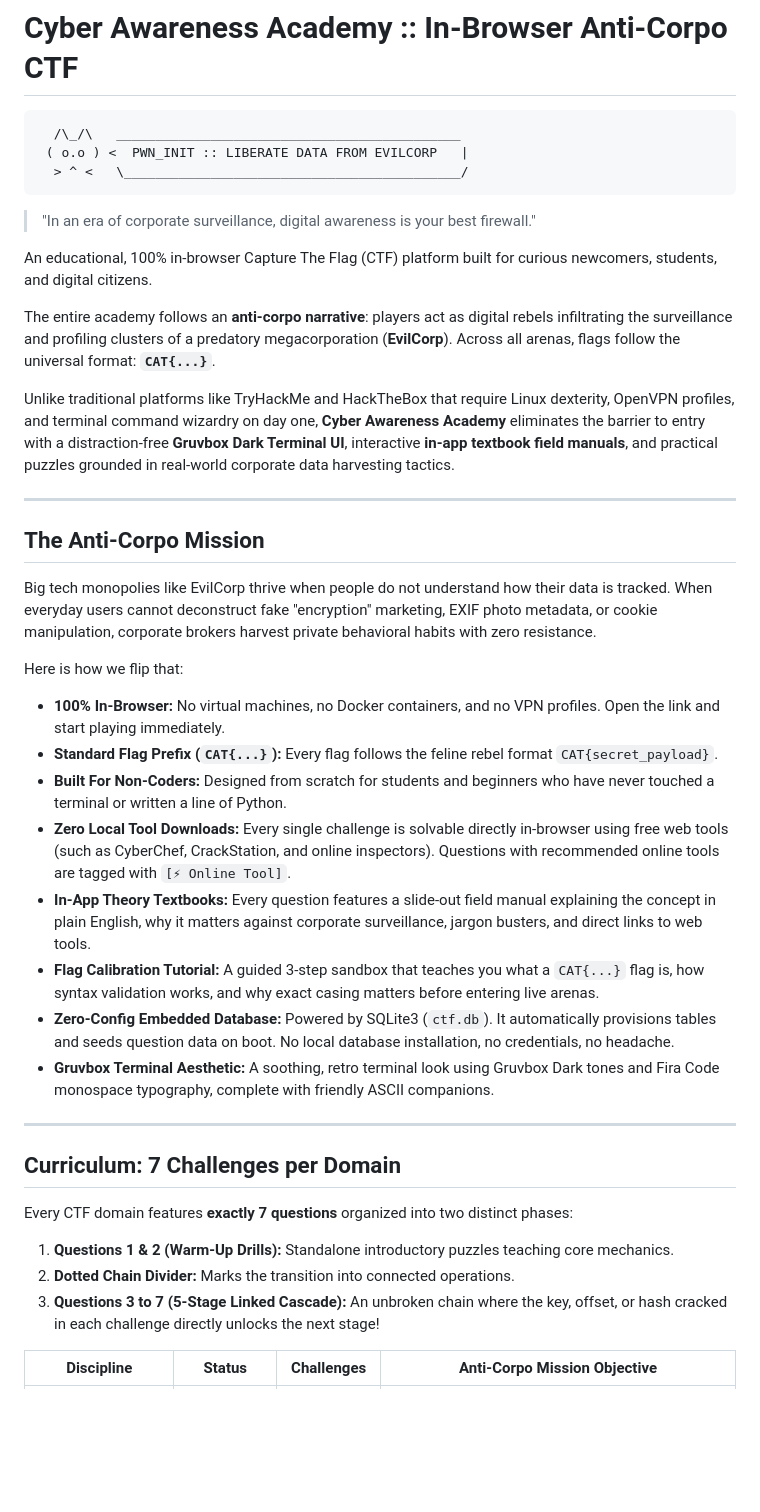
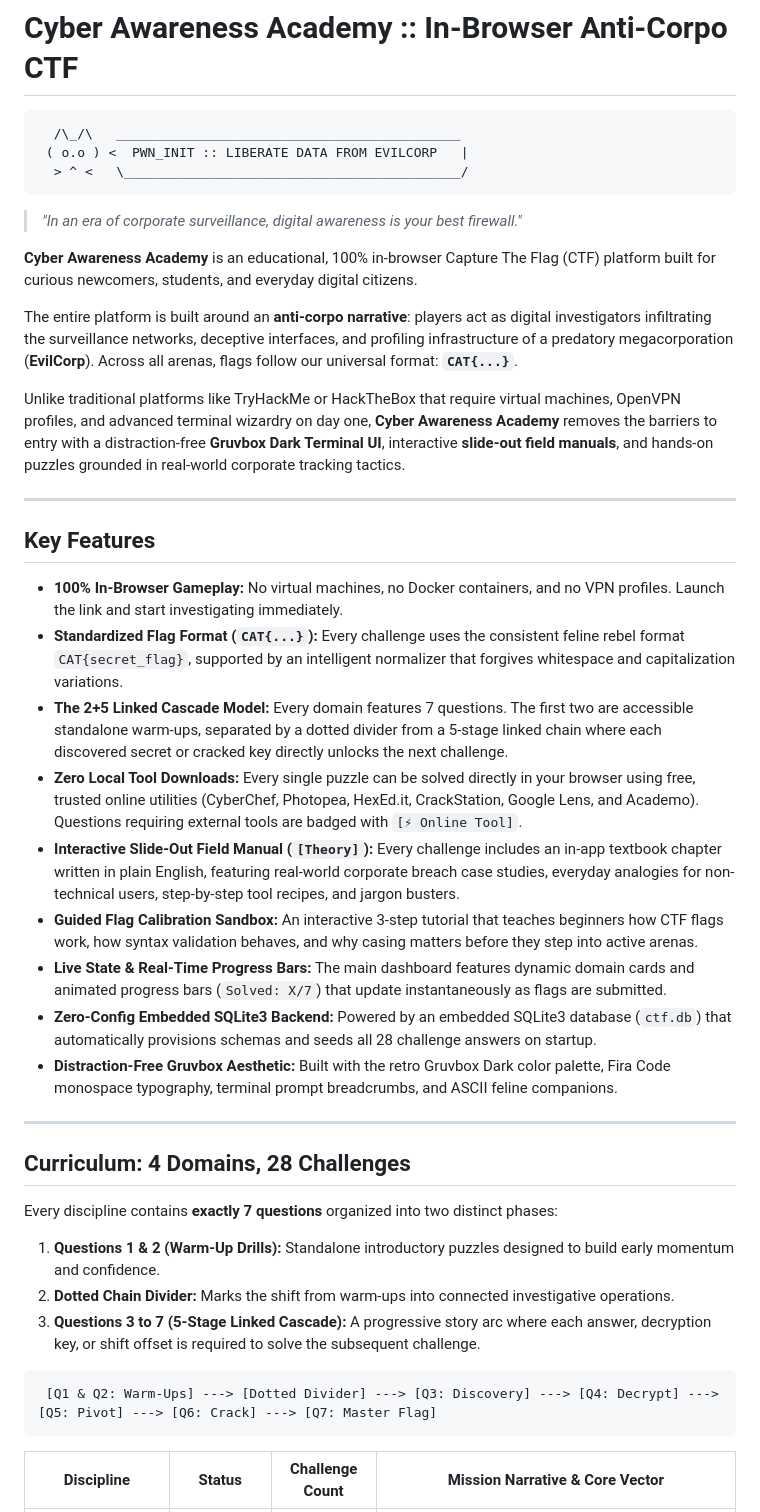
Before and after one commit to abhyudayanegi/TIIproject, a Markdown page: ReadMe.md, the part around one of its changes. Rendered like a GitHub page; blank space fills up the shorter version.

````diff
--- a/ReadMe.md
+++ b/ReadMe.md
@@ -6,39 +6,40 @@
   > ^ <   \___________________________________________/
 ```
 
-> "In an era of corporate surveillance, digital awareness is your best firewall."
+> *"In an era of corporate surveillance, digital awareness is your best firewall."*
 
-An educational, 100% in-browser Capture The Flag (CTF) platform built for curious newcomers, students, and digital citizens.
+**Cyber Awareness Academy** is an educational, 100% in-browser Capture The Flag (CTF) platform built for curious newcomers, students, and everyday digital citizens.
 
-The entire academy follows an **anti-corpo narrative**: players act as digital rebels infiltrating the surveillance and profiling clusters of a predatory megacorporation (**EvilCorp**). Across all arenas, flags follow the universal format: **`CAT{...}`**.
+The entire platform is built around an **anti-corpo narrative**: players act as digital investigators infiltrating the surveillance networks, deceptive interfaces, and profiling infrastructure of a predatory megacorporation (**EvilCorp**). Across all arenas, flags follow our universal format: **`CAT{...}`**.
 
-Unlike traditional platforms like TryHackMe and HackTheBox that require Linux dexterity, OpenVPN profiles, and terminal command wizardry on day one, **Cyber Awareness Academy** eliminates the barrier to entry with a distraction-free **Gruvbox Dark Terminal UI**, interactive **in-app textbook field manuals**, and practical puzzles grounded in real-world corporate data harvesting tactics.
+Unlike traditional platforms like TryHackMe or HackTheBox that require virtual machines, OpenVPN profiles, and advanced terminal wizardry on day one, **Cyber Awareness Academy** removes the barriers to entry with a distraction-free **Gruvbox Dark Terminal UI**, interactive **slide-out field manuals**, and hands-on puzzles grounded in real-world corporate tracking tactics.
 
 ---
 
-## The Anti-Corpo Mission
+## Key Features
 
-Big tech monopolies like EvilCorp thrive when people do not understand how their data is tracked. When everyday users cannot deconstruct fake "encryption" marketing, EXIF photo metadata, or cookie manipulation, corporate brokers harvest private behavioral habits with zero resistance.
-
-Here is how we flip that:
-
-* **100% In-Browser:** No virtual machines, no Docker containers, and no VPN profiles. Open the link and start playing immediately.
-* **Standard Flag Prefix (`CAT{...}`):** Every flag follows the feline rebel format `CAT{secret_payload}`.
-* **Built For Non-Coders:** Designed from scratch for students and beginners who have never touched a terminal or written a line of Python.
-* **Zero Local Tool Downloads:** Every single challenge is solvable directly in-browser using free web tools (such as CyberChef, CrackStation, and online inspectors). Questions with recommended online tools are tagged with `[⚡ Online Tool]`.
-* **In-App Theory Textbooks:** Every question features a slide-out field manual explaining the concept in plain English, why it matters against corporate surveillance, jargon busters, and direct links to web tools.
-* **Flag Calibration Tutorial:** A guided 3-step sandbox that teaches you what a `CAT{...}` flag is, how syntax validation works, and why exact casing matters before entering live arenas.
-* **Zero-Config Embedded Database:** Powered by SQLite3 (`ctf.db`). It automatically provisions tables and seeds question data on boot. No local database installation, no credentials, no headache.
-* **Gruvbox Terminal Aesthetic:** A soothing, retro terminal look using Gruvbox Dark tones and Fira Code monospace typography, complete with friendly ASCII companions.
+* **100% In-Browser Gameplay:** No virtual machines, no Docker containers, and no VPN profiles. Launch the link and start investigating immediately.
+* **Standardized Flag Format (`CAT{...}`):** Every challenge uses the consistent feline rebel format `CAT{secret_flag}`, supported by an intelligent normalizer that forgives whitespace and capitalization variations.
+* **The 2+5 Linked Cascade Model:** Every domain features 7 questions. The first two are accessible standalone warm-ups, separated by a dotted divider from a 5-stage linked chain where each discovered secret or cracked key directly unlocks the next challenge.
+* **Zero Local Tool Downloads:** Every single puzzle can be solved directly in your browser using free, trusted online utilities (CyberChef, Photopea, HexEd.it, CrackStation, Google Lens, and Academo). Questions requiring external tools are badged with `[⚡ Online Tool]`.
+* **Interactive Slide-Out Field Manual (`[Theory]`):** Every challenge includes an in-app textbook chapter written in plain English, featuring real-world corporate breach case studies, everyday analogies for non-technical users, step-by-step tool recipes, and jargon busters.
+* **Guided Flag Calibration Sandbox:** An interactive 3-step tutorial that teaches beginners how CTF flags work, how syntax validation behaves, and why casing matters before they step into active arenas.
+* **Live State & Real-Time Progress Bars:** The main dashboard features dynamic domain cards and animated progress bars (`Solved: X/7`) that update instantaneously as flags are submitted.
+* **Zero-Config Embedded SQLite3 Backend:** Powered by an embedded SQLite3 database (`ctf.db`) that automatically provisions schemas and seeds all 28 challenge answers on startup.
+* **Distraction-Free Gruvbox Aesthetic:** Built with the retro Gruvbox Dark color palette, Fira Code monospace typography, terminal prompt breadcrumbs, and ASCII feline companions.
 
 ---
 
-## Curriculum: 7 Challenges per Domain
+## Curriculum: 4 Domains, 28 Challenges
 
-Every CTF domain features **exactly 7 questions** organized into two distinct phases:
-1. **Questions 1 & 2 (Warm-Up Drills):** Standalone introductory puzzles teaching core mechanics.
-2. **Dotted Chain Divider:** Marks the transition into connected operations.
-3. **Questions 3 to 7 (5-Stage Linked Cascade):** An unbroken chain where the key, offset, or hash cracked in each challenge directly unlocks the next stage!
+Every discipline contains **exactly 7 questions** organized into two distinct phases:
+1. **Questions 1 & 2 (Warm-Up Drills):** Standalone introductory puzzles designed to build early momentum and confidence.
+2. **Dotted Chain Divider:** Marks the shift from warm-ups into connected investigative operations.
+3. **Questions 3 to 7 (5-Stage Linked Cascade):** A progressive story arc where each answer, decryption key, or shift offset is required to solve the subsequent challenge.
 
-| Discipline | Status | Challenges | Anti-Corpo Mission Objective |
+```text
+ [Q1 & Q2: Warm-Ups] ---> [Dotted Divider] ---> [Q3: Discovery] ---> [Q4: Decrypt] ---> [Q5: Pivot] ---> [Q6: Crack] ---> [Q7: Master Flag]
+```
+
+| Discipline | Status | Challenge Count | Mission Narrative & Core Vector |
 |---|:---:|:---:|---|
````
Also changed, not shown: other parts of ReadMe.md (+117 -76 lines).
